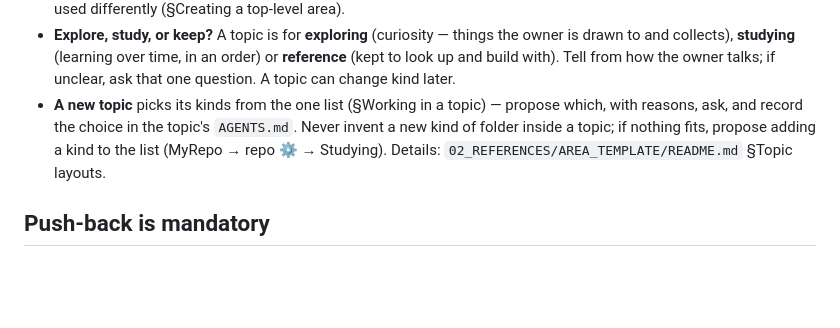
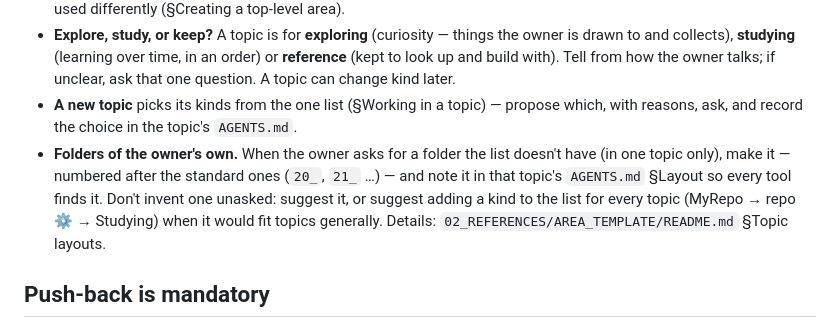
Before and after one commit to vitruvity33/myrepo, a Markdown page: AGENTS.md, the part around the change. GitHub-like rendering; blank space fills up the shorter version.

Commit message:
Rules: when the owner asks for a folder of their own in a topic, make it (numbered 20+) and note it in the topic's AGENTS.md
Co-Authored-By: Claude Opus 5.5 <noreply@anthropic.com>
Claude-Session: https://claude.ai/code/session_01T7Td3c66dLmcMdNmhG8kvs

```diff
--- a/AGENTS.md
+++ b/AGENTS.md
@@ -313,10 +313,13 @@ A person’s `WORKS.md` is a table: work · where / when · what to study.
   order) or **reference** (kept to look up and build with). Tell from how the
   owner talks; if unclear, ask that one question. A topic can change kind later.
 - **A new topic** picks its kinds from the one list (§Working in a topic) — propose
-  which, with reasons, ask, and record the choice in the topic's `AGENTS.md`. Never
-  invent a new kind of folder inside a topic; if nothing fits, propose adding a kind
-  to the list (MyRepo → repo ⚙ → Studying). Details: `02_REFERENCES/AREA_TEMPLATE/README.md`
-  §Topic layouts.
+  which, with reasons, ask, and record the choice in the topic's `AGENTS.md`.
+- **Folders of the owner's own.** When the owner asks for a folder the list doesn't
+  have (in one topic only), make it — numbered after the standard ones (`20_`, `21_` …)
+  — and note it in that topic's `AGENTS.md` §Layout so every tool finds it. Don't invent
+  one unasked: suggest it, or suggest adding a kind to the list for every topic
+  (MyRepo → repo ⚙ → Studying) when it would fit topics generally. Details:
+  `02_REFERENCES/AREA_TEMPLATE/README.md` §Topic layouts.
 <!-- myrepo:end proposing -->
 
 ## Push-back is mandatory
```
Also changed, not shown: 02_REFERENCES/prompts/CHAT_CONTEXT.md (+1 -1 lines).
